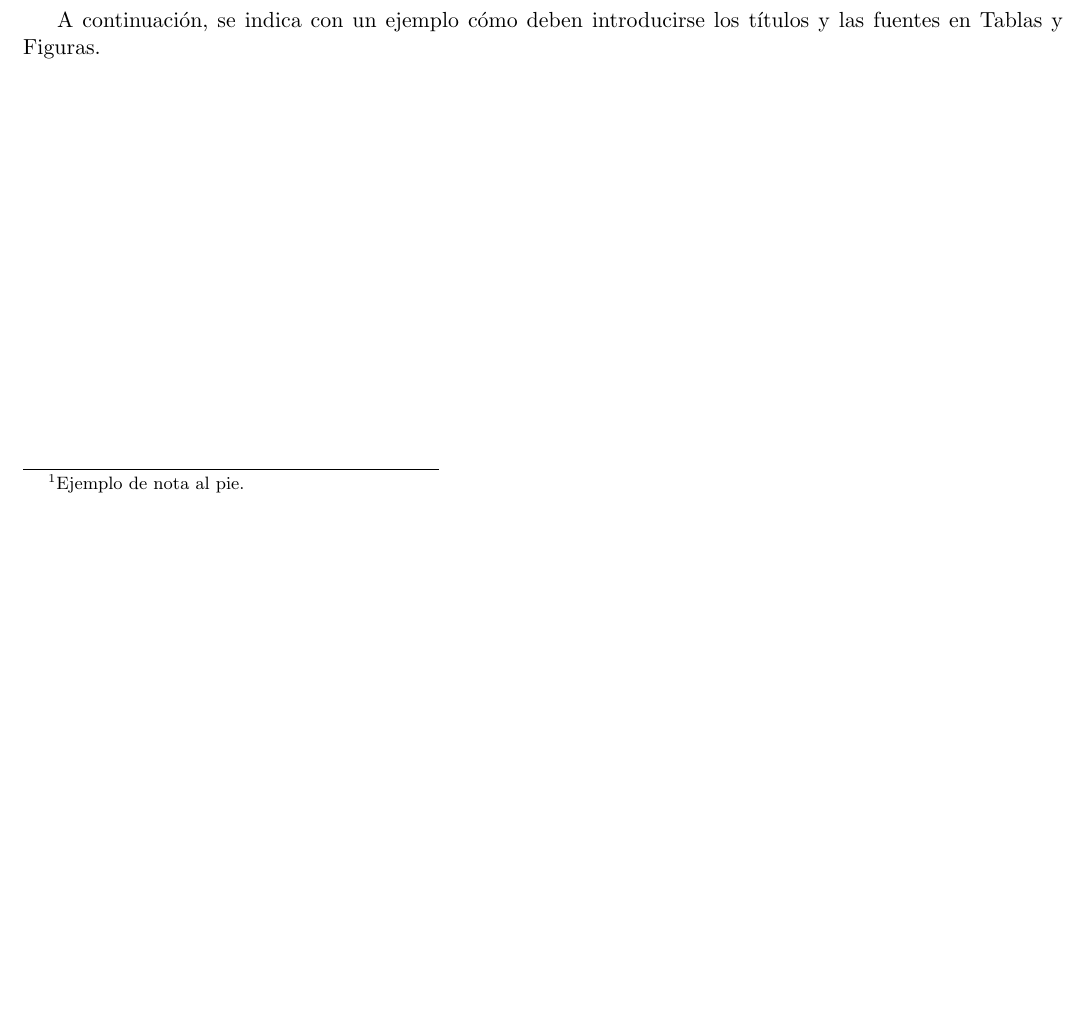
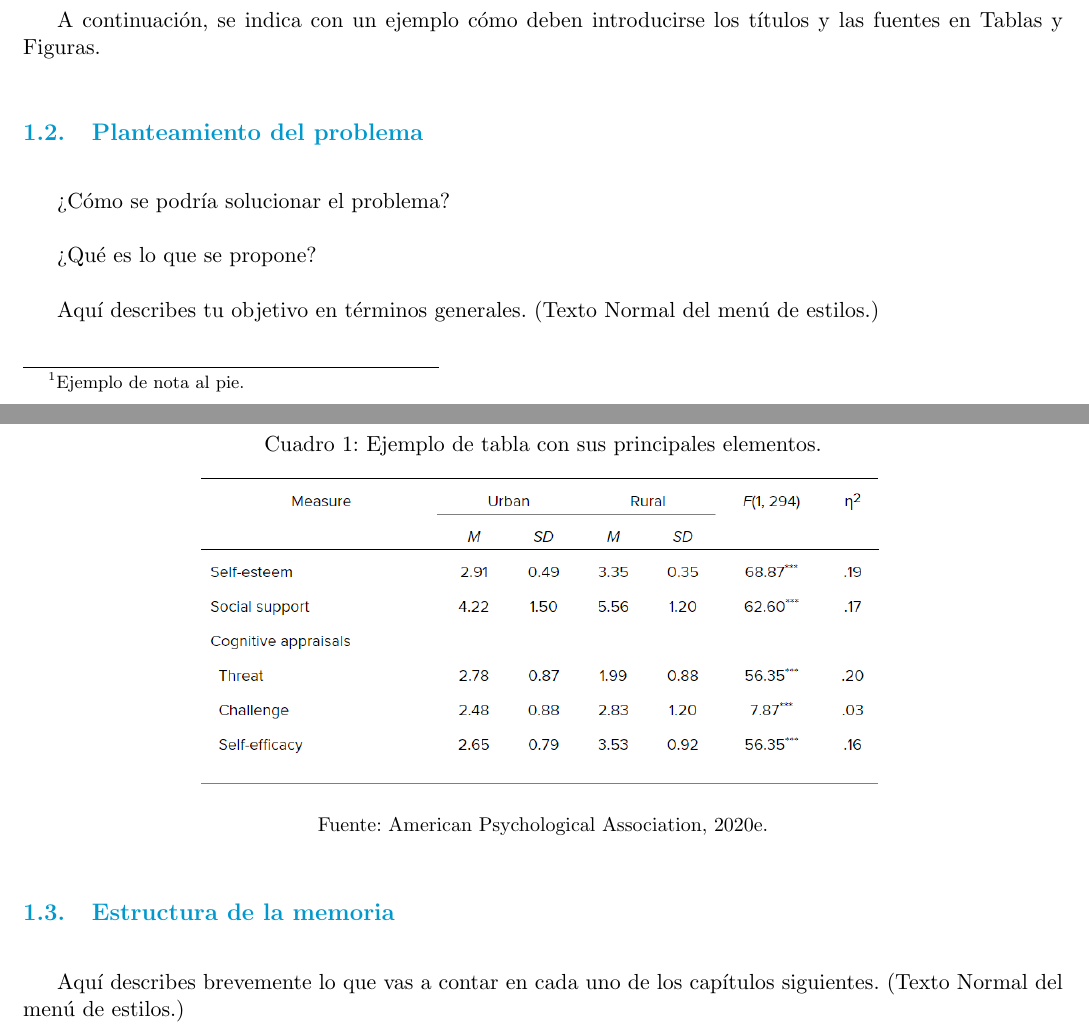
Before and after one commit to podxboq/TFM, a LaTeX document (src/main.tex, which reads src/introduccion.tex): part of page 7 of 9 before the commit and two parts of pages 7 and 8 of 11 after it, the two joined at a grey line, cut so that both start at the same text, the shorter picture padded with empty space. Compiled offline with pdfLaTeX.

Commit message:
Introduccion

```diff
--- a/src/introduccion.tex
+++ b/src/introduccion.tex
@@ -17,3 +17,12 @@ Típicamente una introducción tiene tres apartados: Motivación, Planteamiento
 ¿Por qué es relevante el problema? (Texto Normal del menú de estilos.)
 
 A continuación, se indica con un ejemplo cómo deben introducirse los títulos y las fuentes en Tablas y Figuras.
+
+\begin{table}[t]
+	\begin{center}
+	\caption{Ejemplo de tabla con sus principales elementos.}
+	\label{tab:1}
+	\includegraphics[width=4.90737in,height=2.42708in]{tabla}
+
+	\small Fuente: American Psychological Association, 2020e.
+	\end{center}
@@ -19,0 +39,14 @@ A continuación, se indica con un ejemplo cómo deben introducirse los títulos
+\end{figure}
+
+\subsection{Planteamiento del problema}
+
+¿Cómo se podría solucionar el problema?
+
+¿Qué es lo que se propone?
+
+Aquí describes tu objetivo en términos generales. (Texto Normal del menú de estilos.)
+
+\subsection{Estructura de la memoria}
+
+Aquí describes brevemente lo que vas a contar en cada uno de los capítulos siguientes. (Texto Normal del menú de estilos.)
+\newpage
```
Also changed, not shown: src/figura.png (added), src/tabla.png (added), src/introduccion.tex (10 more changed lines).
